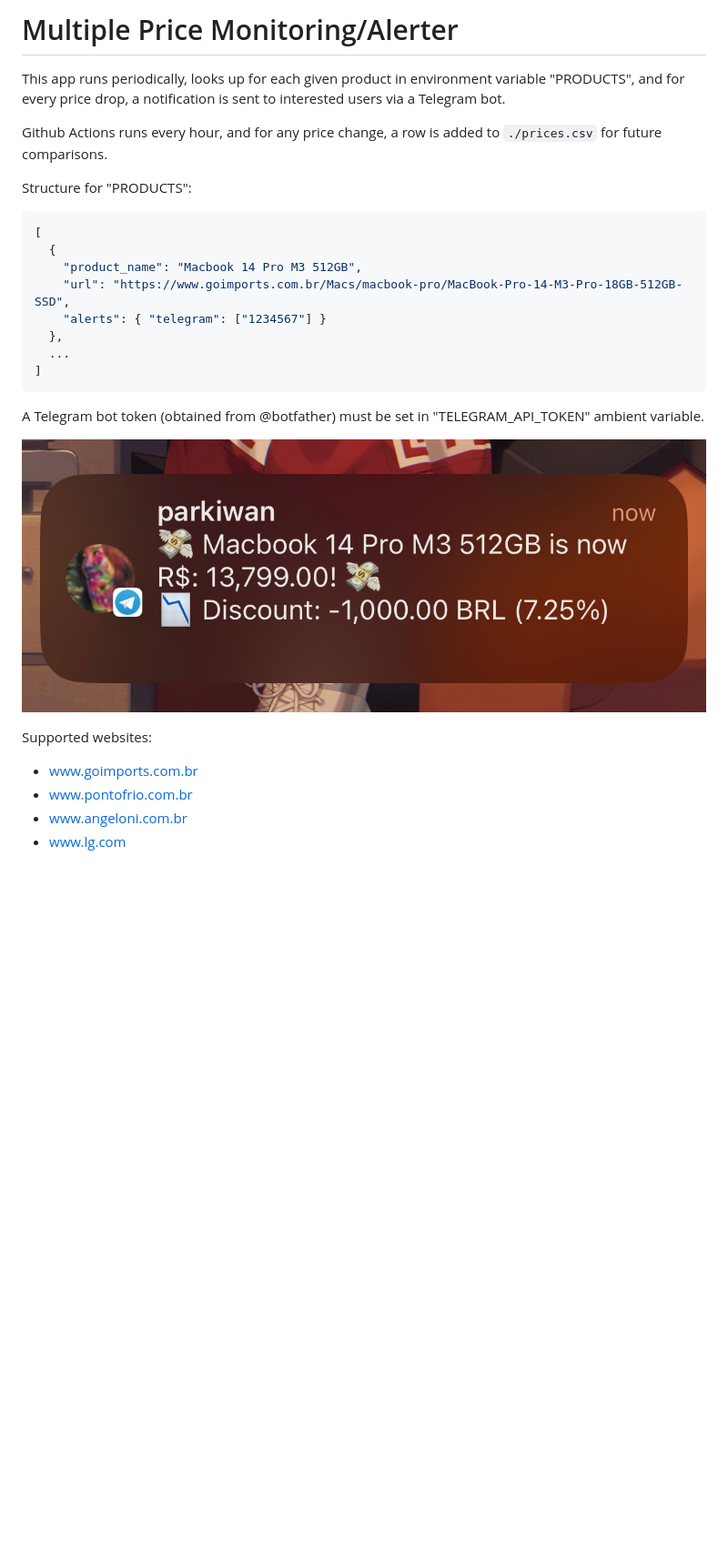
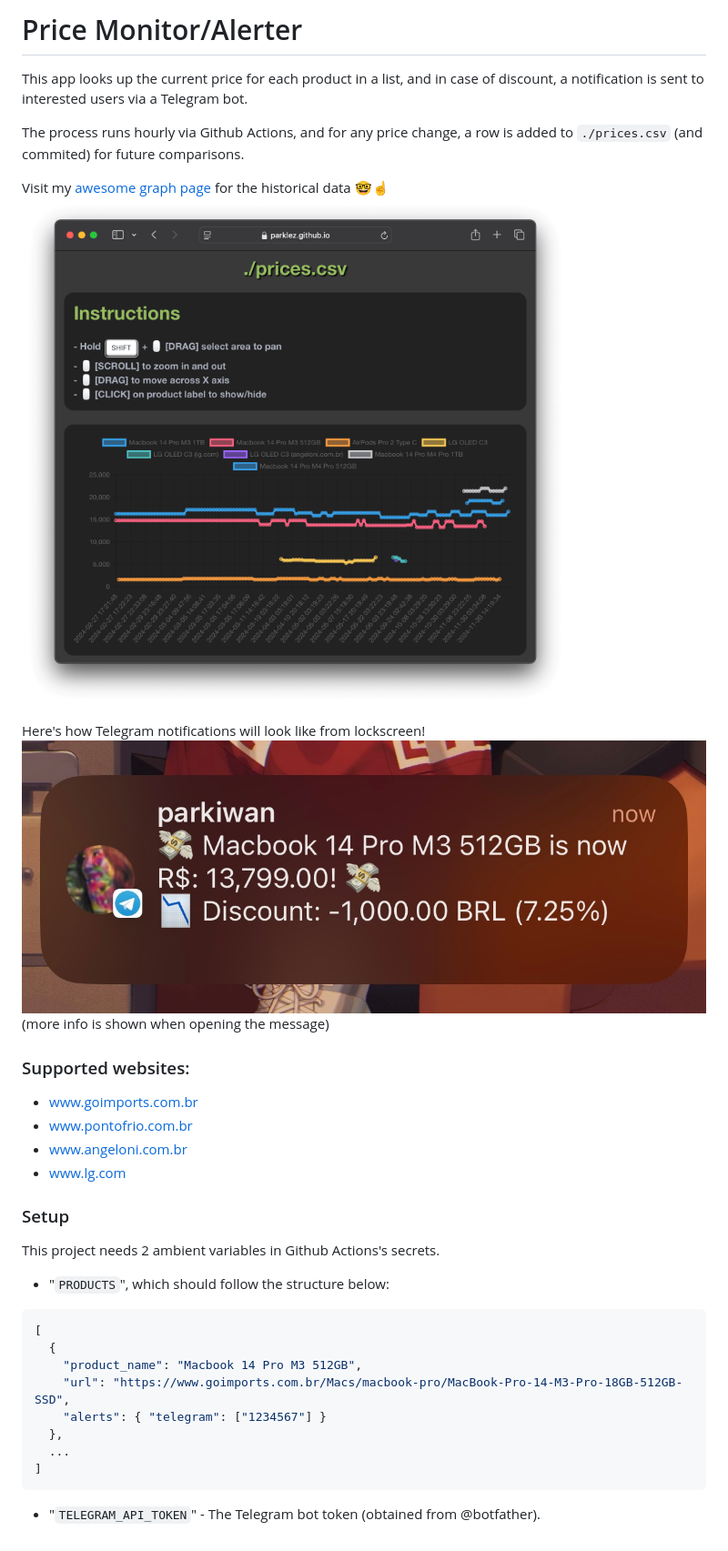
Before and after one commit to parklez/price-monitor-alerter, a Markdown page: README.md, the part around the change. Shown: that part at 91% size. Rendered like a GitHub page; pictures changed too: docs/page.png (added); blank space fills up the shorter version.

````diff
--- a/README.md
+++ b/README.md
@@ -1,9 +1,25 @@
-# Multiple Price Monitoring/Alerter
-This app runs periodically, looks up for each given product in environment variable "PRODUCTS", and for every price drop, a notification is sent to interested users via a Telegram bot.
+# Price Monitor/Alerter
+This app looks up the current price for each product in a list, and in case of discount, a notification is sent to interested users via a Telegram bot.
 
-Github Actions runs every hour, and for any price change, a row is added to `./prices.csv` for future comparisons.
+The process runs hourly via Github Actions, and for any price change, a row is added to `./prices.csv` (and commited) for future comparisons.
 
-Structure for "PRODUCTS":
+Visit my [awesome graph page](https://parklez.github.io/price-monitor-alerter/) for the historical data 🤓☝️
+![graph-page](docs/page.png)
+
+Here's how Telegram notifications will look like from lockscreen!
+![telegram-alert](docs/telegram_alert.jpg)
+(more info is shown when opening the message)
+
+### Supported websites:
+- www.goimports.com.br
+- www.pontofrio.com.br
+- www.angeloni.com.br
+- www.lg.com
+
+### Setup
+This project needs 2 ambient variables in Github Actions's secrets.
+
+- "`PRODUCTS`", which should follow the structure below:
 ```json
 [
   {
@@ -15,12 +31,4 @@ Structure for "PRODUCTS":
 ]
 ```
 
-A Telegram bot token (obtained from @botfather) must be set in "TELEGRAM_API_TOKEN" ambient variable.
-
-![telegram-alert](telegram_alert.jpg)
-
-Supported websites:
-- www.goimports.com.br
-- www.pontofrio.com.br
-- www.angeloni.com.br
-- www.lg.com
+- "`TELEGRAM_API_TOKEN`" - The Telegram bot token (obtained from @botfather).
````
Also changed, not shown: docs/telegram_alert.jpg (renamed from telegram_alert.jpg).
